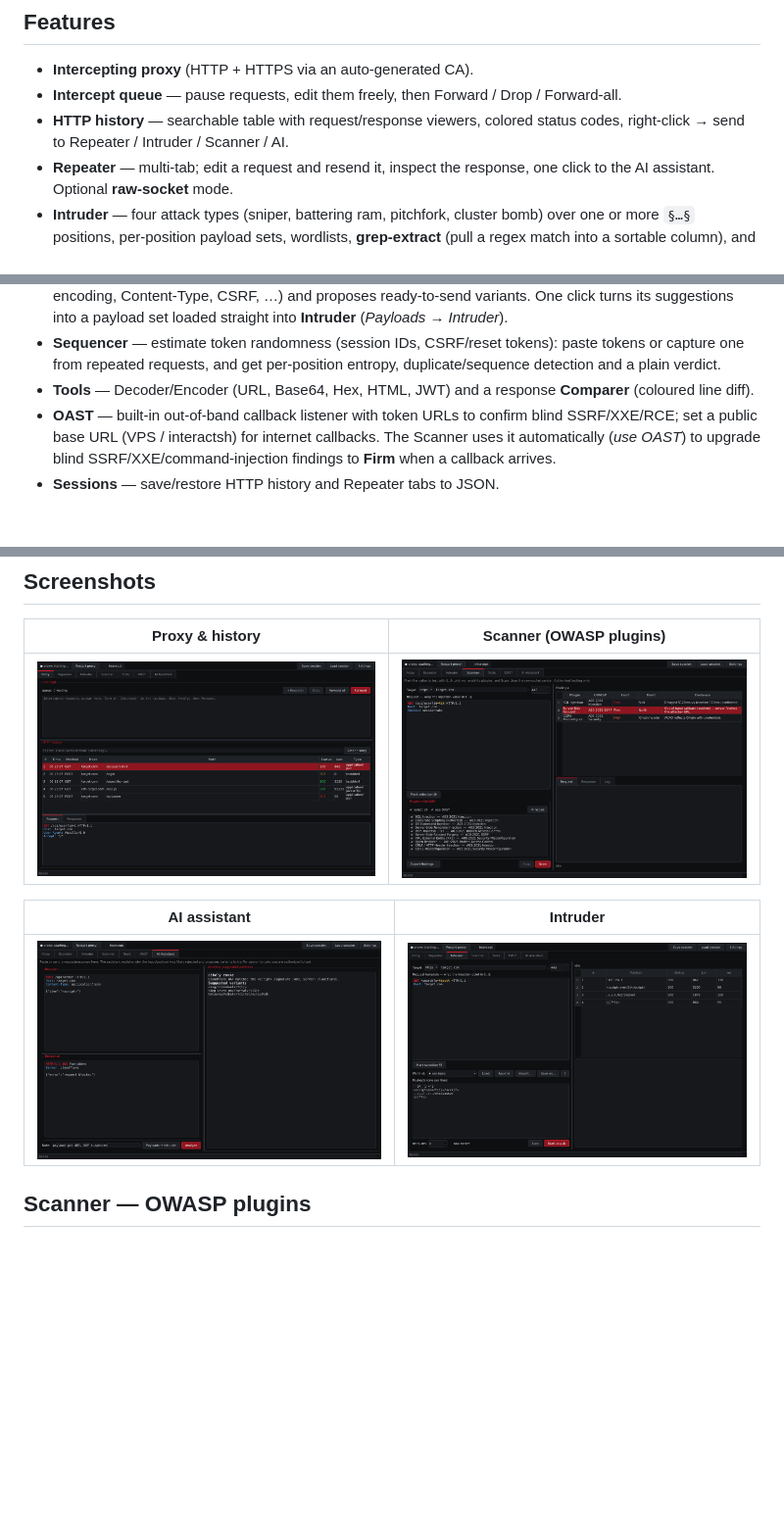
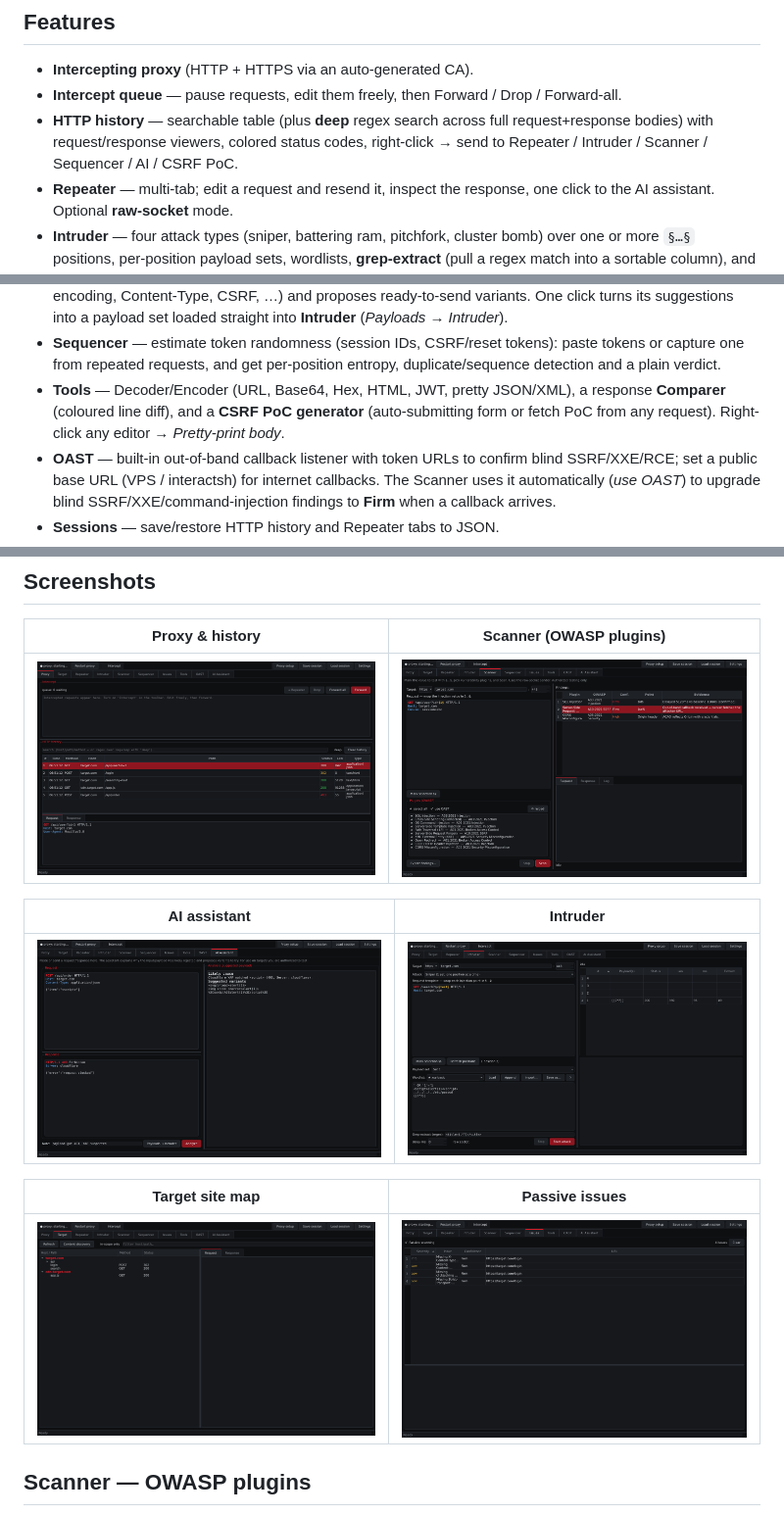
Before and after one commit to 0x1Ray/r3dProxy, a Markdown page: README.md, 3 parts joined by grey strips. Shown at 98% size. Drawn GitHub-style; pictures changed too: docs/img/01-proxy-history.png, docs/img/02-scanner.png, docs/img/03-ai.png; blank space fills up the shorter version.

```diff
--- a/README.md
+++ b/README.md
@@ -20,8 +20,9 @@ input or payload gets rejected.
 - **Intercepting proxy** (HTTP + HTTPS via an auto-generated CA).
 - **Intercept queue** — pause requests, edit them freely, then Forward / Drop /
   Forward-all.
-- **HTTP history** — searchable table with request/response viewers, colored
-  status codes, right-click → send to Repeater / Intruder / Scanner / AI.
+- **HTTP history** — searchable table (plus **deep** regex search across full
+  request+response bodies) with request/response viewers, colored status codes,
+  right-click → send to Repeater / Intruder / Scanner / Sequencer / AI / CSRF PoC.
 - **Repeater** — multi-tab; edit a request and resend it, inspect the response,
   one click to the AI assistant. Optional **raw-socket** mode.
 - **Intruder** — four attack types (sniper, battering ram, pitchfork, cluster
@@ -47,8 +48,10 @@ input or payload gets rejected.
 - **Sequencer** — estimate token randomness (session IDs, CSRF/reset tokens):
   paste tokens or capture one from repeated requests, and get per-position
   entropy, duplicate/sequence detection and a plain verdict.
-- **Tools** — Decoder/Encoder (URL, Base64, Hex, HTML, JWT) and a response
-  **Comparer** (coloured line diff).
+- **Tools** — Decoder/Encoder (URL, Base64, Hex, HTML, JWT, pretty JSON/XML), a
+  response **Comparer** (coloured line diff), and a **CSRF PoC generator**
+  (auto-submitting form or fetch PoC from any request). Right-click any editor →
+  *Pretty-print body*.
 - **OAST** — built-in out-of-band callback listener with token URLs to confirm
   blind SSRF/XXE/RCE; set a public base URL (VPS / interactsh) for internet
   callbacks. The Scanner uses it automatically (*use OAST*) to upgrade blind
@@ -76,6 +79,10 @@ input or payload gets rejected.
 | AI assistant | Intruder |
 |---|---|
 | ![AI assistant](docs/img/03-ai.png) | ![Intruder](docs/img/04-intruder.png) |
+
+| Target site map | Passive issues |
+|---|---|
+| ![Target site map](docs/img/05-target.png) | ![Issues](docs/img/06-issues.png) |
 
 ## Scanner — OWASP plugins
 
```
Also changed, not shown: 6 other files.
